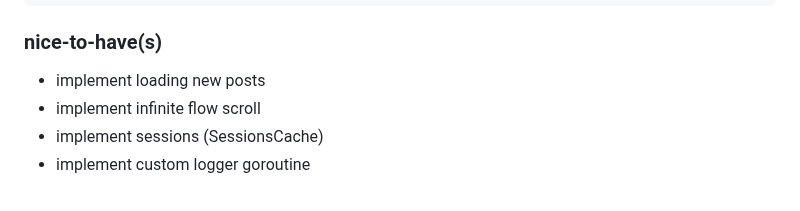
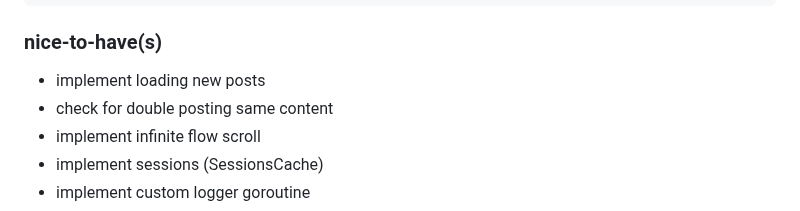
Before and after one commit to krustowski/littr, a Markdown page: README.md, the part around the change. Drawn GitHub-style.

```diff
--- a/README.md
+++ b/README.md
@@ -108,6 +108,7 @@ http://localhost:8093/flow
 
 ### nice-to-have(s)
 + implement loading new posts
++ check for double posting same content
 + implement infinite flow scroll
 + implement sessions (SessionsCache)
 + implement custom logger goroutine
```
